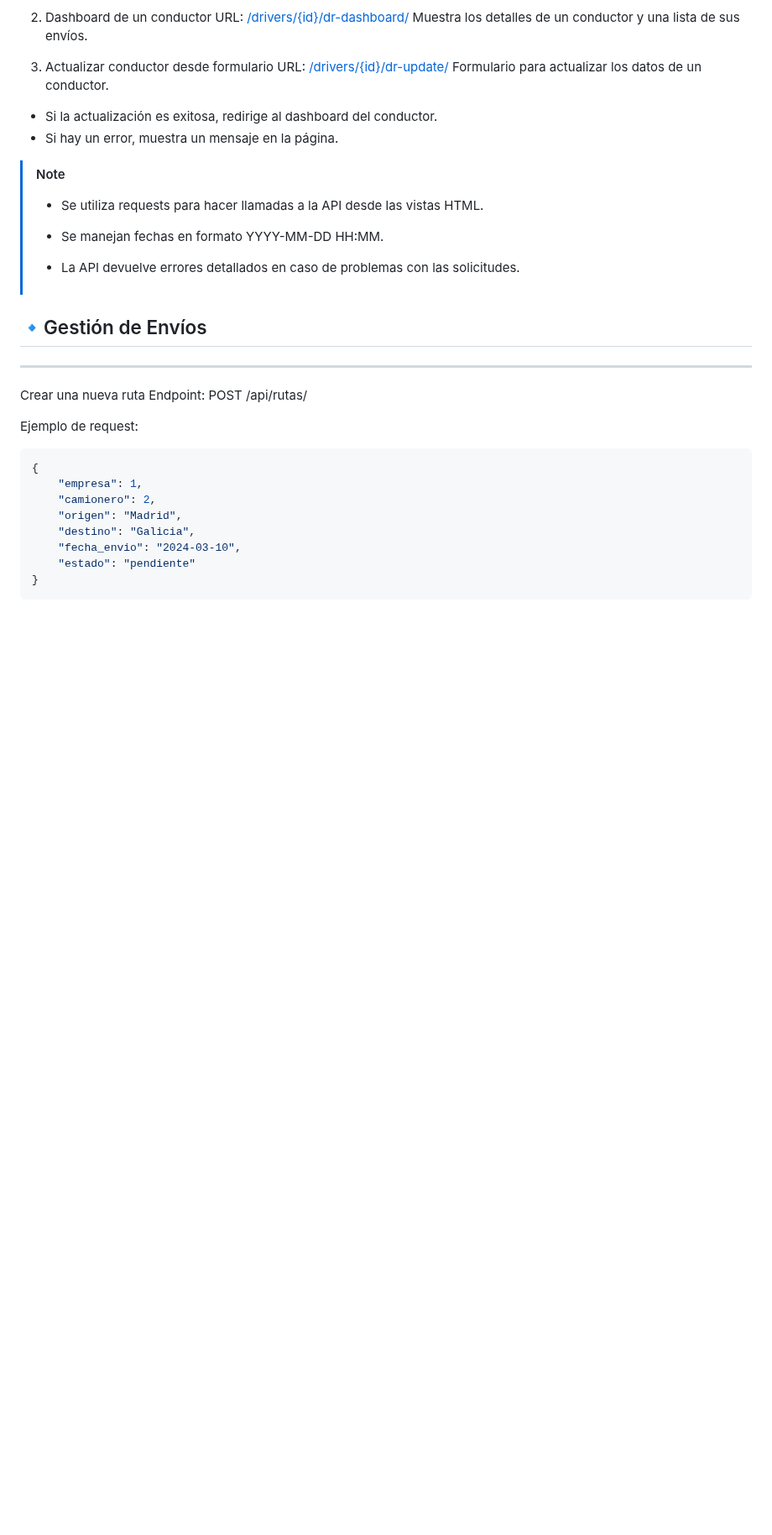
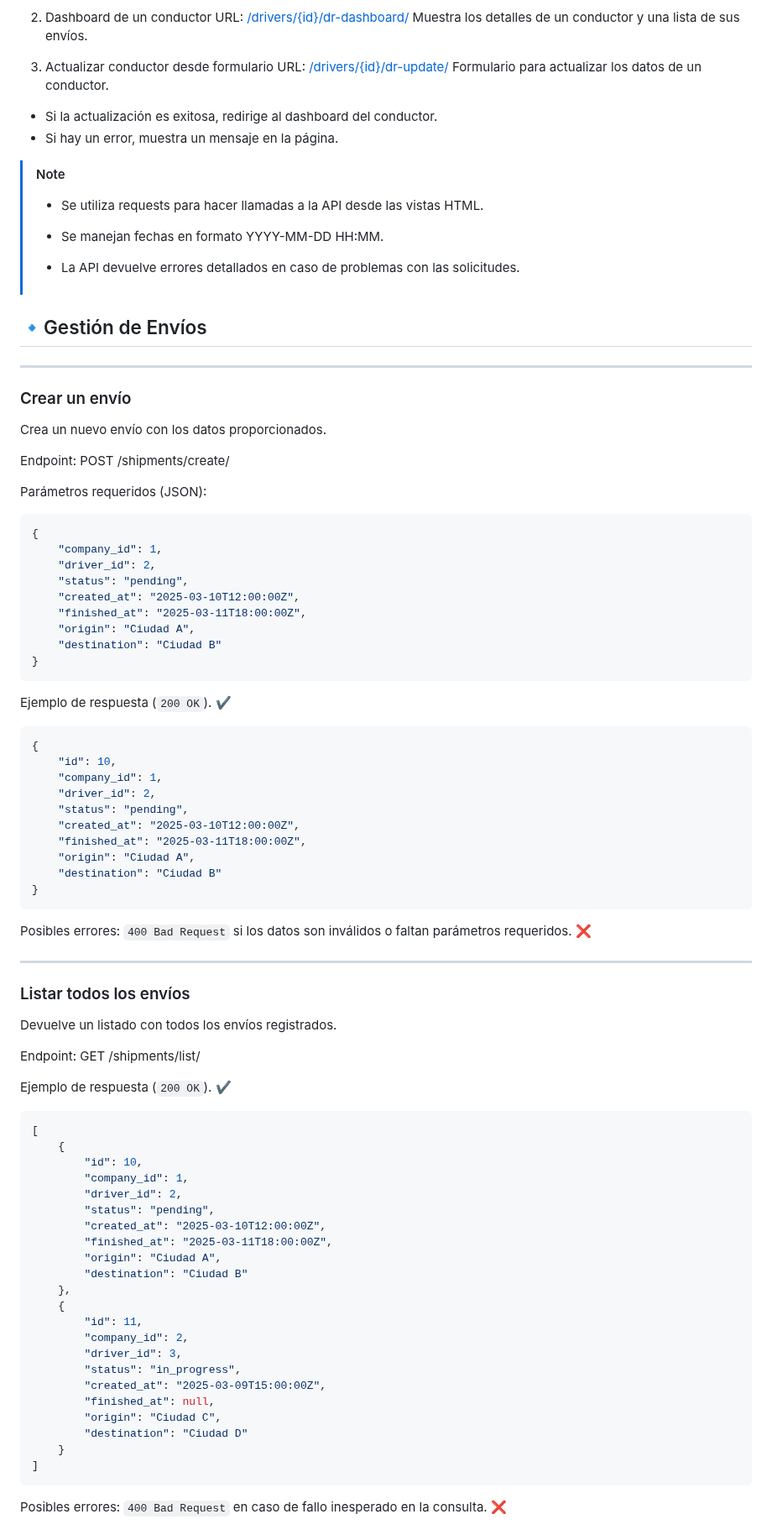
Before and after one commit to Bootcamp-IA-P4/Track-Truck, a Markdown page: README.md, the part around one of its changes. Shown at 84% size. Rendered like a GitHub page; blank space fills up the shorter version.

Commit message:
docs: Update README.md

````diff
--- a/README.md
+++ b/README.md
@@ -520,17 +520,73 @@ Formulario para actualizar los datos de un conductor.
 
 ## 🔹Gestión de Envíos
 ---
-Crear una nueva ruta
-Endpoint: POST /api/rutas/
 
-Ejemplo de request:
+### Crear un envío
+Crea un nuevo envío con los datos proporcionados.
+
+Endpoint: POST /shipments/create/
+
+Parámetros requeridos (JSON):
 ```json
 {
-    "empresa": 1,
-    "camionero": 2,
-    "origen": "Madrid",
-    "destino": "Galicia",
-    "fecha_envio": "2024-03-10",
-    "estado": "pendiente"
+    "company_id": 1,
+    "driver_id": 2,
+    "status": "pending",
+    "created_at": "2025-03-10T12:00:00Z",
+    "finished_at": "2025-03-11T18:00:00Z",
+    "origin": "Ciudad A",
+    "destination": "Ciudad B"
 }
 ```
+
+Ejemplo de respuesta (`200 OK`). ✔️
+```json
+{
+    "id": 10,
+    "company_id": 1,
+    "driver_id": 2,
+    "status": "pending",
+    "created_at": "2025-03-10T12:00:00Z",
+    "finished_at": "2025-03-11T18:00:00Z",
+    "origin": "Ciudad A",
+    "destination": "Ciudad B"
+}
+```
+
+Posibles errores:
+`400 Bad Request` si los datos son inválidos o faltan parámetros requeridos. ❌
+
+---
+
+### Listar todos los envíos
+Devuelve un listado con todos los envíos registrados.
+
+Endpoint: GET /shipments/list/
+
+Ejemplo de respuesta (`200 OK`). ✔️
+```json
+[
+    {
+        "id": 10,
+        "company_id": 1,
+        "driver_id": 2,
+        "status": "pending",
+        "created_at": "2025-03-10T12:00:00Z",
+        "finished_at": "2025-03-11T18:00:00Z",
+        "origin": "Ciudad A",
+        "destination": "Ciudad B"
+    },
+    {
+        "id": 11,
+        "company_id": 2,
+        "driver_id": 3,
+        "status": "in_progress",
+        "created_at": "2025-03-09T15:00:00Z",
+        "finished_at": null,
+        "origin": "Ciudad C",
+        "destination": "Ciudad D"
+    }
+]
+```
+Posibles errores: `400 Bad Request` en caso de fallo inesperado en la consulta. ❌
+
````
Also changed, not shown: other parts of README.md (+121 -3 lines).
